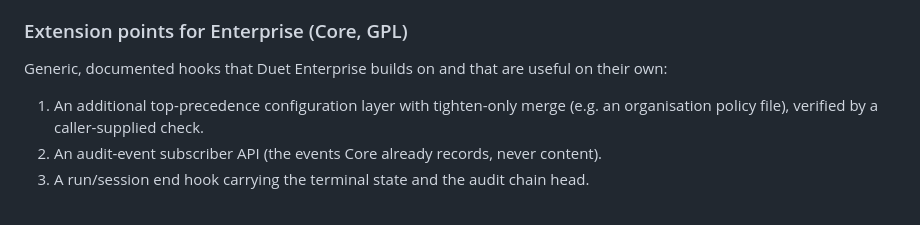
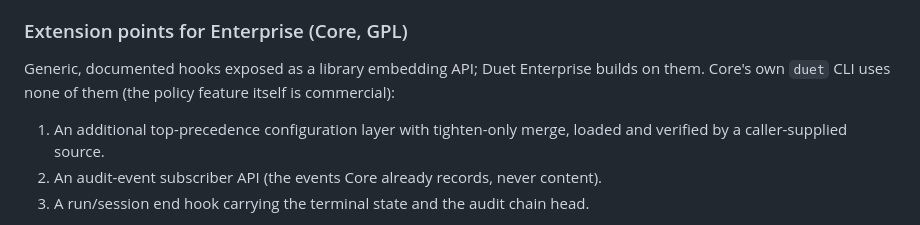
Before and after one commit to maximpri/duet, a Markdown page: docs/PLAN.md, the part around the change. Rendered like a GitHub page.

Commit message:
PLAN: Enterprise extension points are library-only in Core
Co-Authored-By: Claude Opus 5.5 (1M context) <noreply@anthropic.com>

```diff
--- a/docs/PLAN.md
+++ b/docs/PLAN.md
@@ -745,9 +745,10 @@ Order: after the M5.2 head-to-head, the host-native web search and the single eg
 
 ### Extension points for Enterprise (Core, GPL)
 
-Generic, documented hooks that Duet Enterprise builds on and that are useful on their own:
-1. An additional top-precedence configuration layer with tighten-only merge (e.g. an
-   organisation policy file), verified by a caller-supplied check.
+Generic, documented hooks exposed as a library embedding API; Duet Enterprise builds on them. Core's
+own `duet` CLI uses none of them (the policy feature itself is commercial):
+1. An additional top-precedence configuration layer with tighten-only merge, loaded and verified
+   by a caller-supplied source.
 2. An audit-event subscriber API (the events Core already records, never content).
 3. A run/session end hook carrying the terminal state and the audit chain head.
 
```
